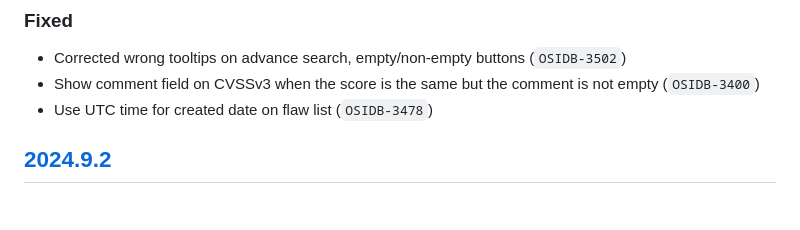
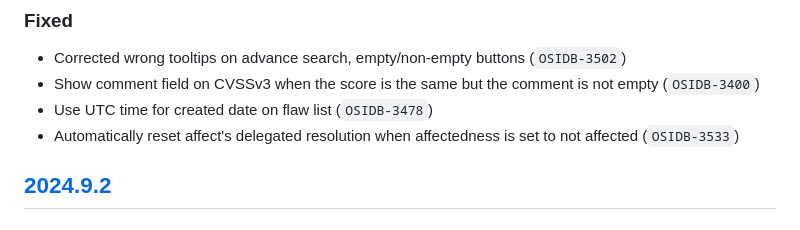
Before and after one commit to RedHatProductSecurity/osim, a Markdown page: CHANGELOG.md, the part around the change. Drawn GitHub-style.

Commit message:
📝 OSIDB-3533 update

```diff
--- a/CHANGELOG.md
+++ b/CHANGELOG.md
@@ -8,6 +8,7 @@
 * Corrected wrong tooltips on advance search, empty/non-empty buttons (`OSIDB-3502`)
 * Show comment field on CVSSv3 when the score is the same but the comment is not empty (`OSIDB-3400`)
 * Use UTC time for created date on flaw list (`OSIDB-3478`)
+* Automatically reset affect's delegated resolution when affectedness is set to not affected (`OSIDB-3533`)
 
 ## [2024.9.2]
 ### Added
```
